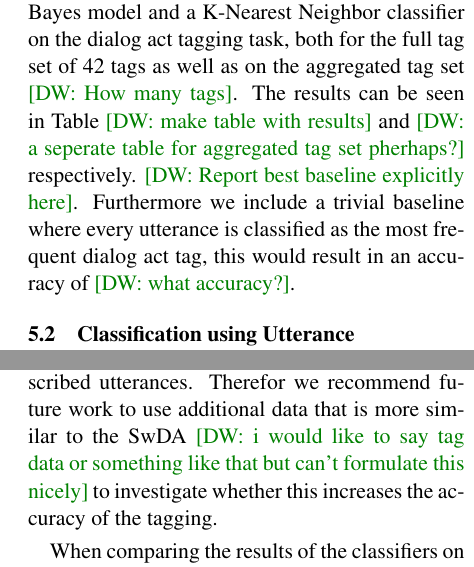
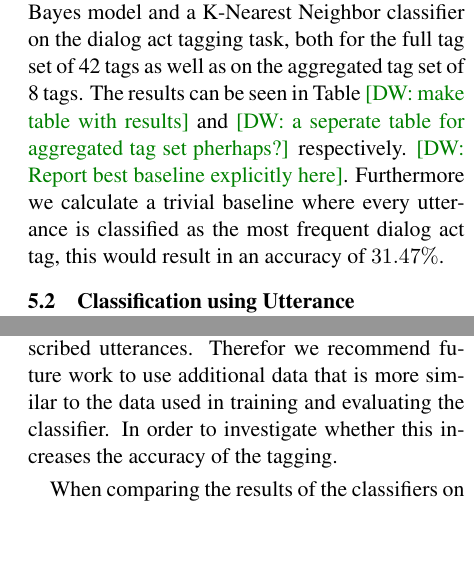
Before and after one commit to mrmutator/COP_Project, a LaTeX paper (report/report.tex, which reads report/discussion.tex, report/results.tex): two parts of the columns of pages 5 and 6 of 7, joined at a grey line, cut so that both start at the same text, the shorter picture padded with empty space. Compiled offline with pdfLaTeX.

Commit message:
small changes

```diff
--- a/report/discussion.tex
+++ b/report/discussion.tex
@@ -3,7 +3,7 @@ We see that all models trained on utterance embeddings found with the techniques
 
 However a simple model using a bag of words representation and a NBC outperforms these more intricate representations and models. \david{why is this? because of the short utterances? seems strange...}
 
-Moreover we see that training the utterance embeddings with extra samples from the BNC does not have a big effect on the accuracy of the classifiers. This could be explained by the fact that the utterances in the BNC have been cleaned to be more like grammatically correct sentences, where the SwDA is in comprised of more accurately transcribed utterances. Therefor we recommend future work to use additional data that is more similar to the SwDA \david{i would like to say tag data or something like that but can't formulate this nicely} to investigate whether this increases the accuracy of the tagging.
+Moreover we see that training the utterance embeddings with extra samples from the BNC does not have a big effect on the accuracy of the classifiers. This could be explained by the fact that the utterances in the BNC have been cleaned to be more like grammatically correct sentences, where the SwDA is in comprised of more accurately transcribed utterances. Therefor we recommend future work to use additional data that is more similar to the data used in training and evaluating the classifier. In order to investigate whether this increases the accuracy of the tagging.
 
 When comparing the results of the classifiers on a coarser tag set we see that the accuracy dramatically increases for all classifiers. This shows that the classifiers make most mistakes confusing dialog acts that are closely related. \david{I don't know if this is true, but it would make sense, maybe support the claim with a confusion matrix?}
 
--- a/report/results.tex
+++ b/report/results.tex
@@ -2,7 +2,7 @@
 In this section we report the results for our baseline and different configurations for finding utterance embeddings. Also we present some analysis of our distributional representations.
 
 \subsection{Baseline}
-As a baseline we represent each utterance as a bag of words. We represent each utterance as a sparse vector, were every dimension maps to a word in the vocabulary. We then train a Naive Bayes model and a K-Nearest Neighbor classifier on the dialog act tagging task, both for the full tag set of 42 tags as well as on the aggregated tag set \david{How many tags}. The results can be seen in Table \david{make table with results} and \david{a seperate table for aggregated tag set pherhaps?} respectively. \david{Report best baseline explicitly here}. Furthermore we include a trivial baseline where every utterance is classified as the most frequent dialog act tag, this would result in an accuracy of \david{what accuracy?}.
+As a baseline we represent each utterance as a bag of words. We represent each utterance as a sparse vector, were every dimension maps to a word in the vocabulary. We then train a Naive Bayes model and a K-Nearest Neighbor classifier on the dialog act tagging task, both for the full tag set of 42 tags as well as on the aggregated tag set of 8 tags. The results can be seen in Table \david{make table with results} and \david{a seperate table for aggregated tag set pherhaps?} respectively. \david{Report best baseline explicitly here}. Furthermore we calculate a trivial baseline where every utterance is classified as the most frequent dialog act tag, this would result in an accuracy of $31.47\%$.
 
 \subsection{Classification using Utterance Embeddings}
 \david{Do we want to present everything here or just the best?}
```
